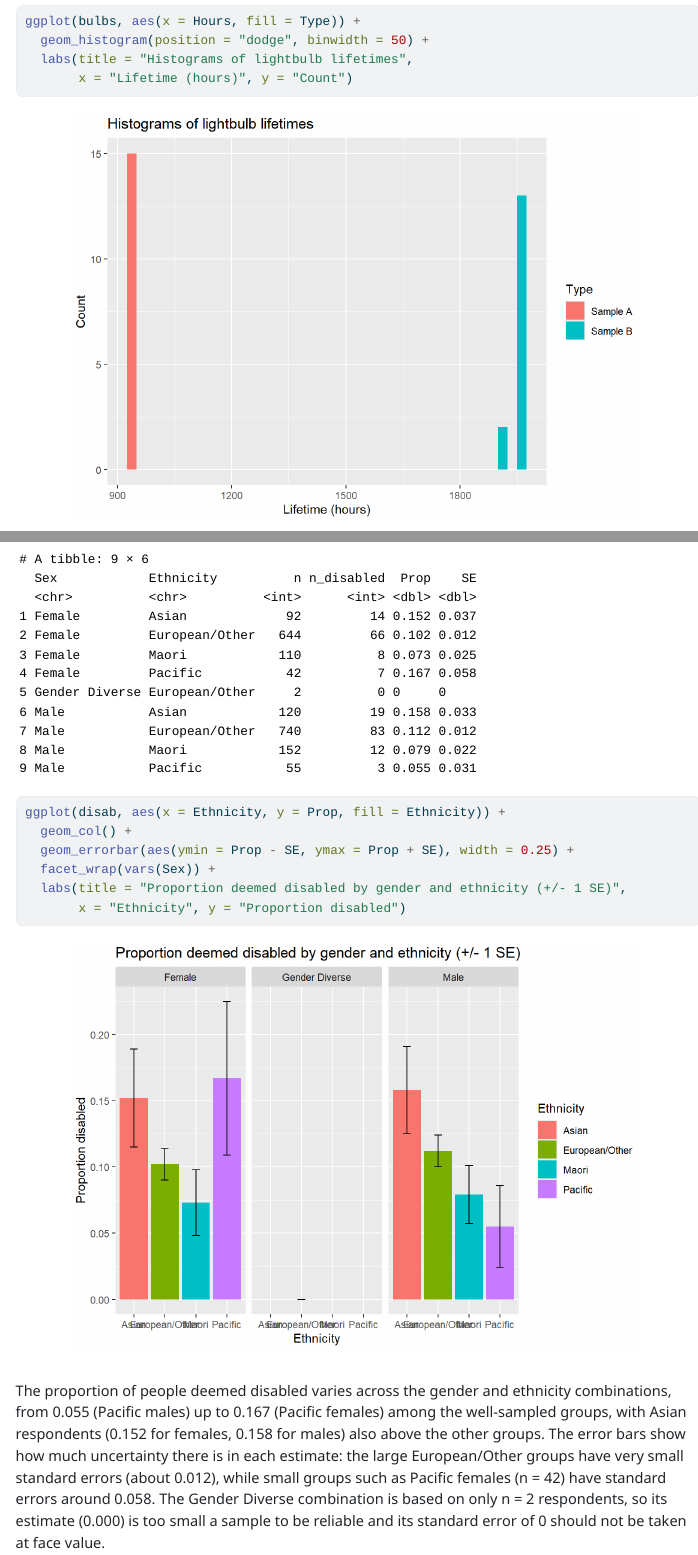
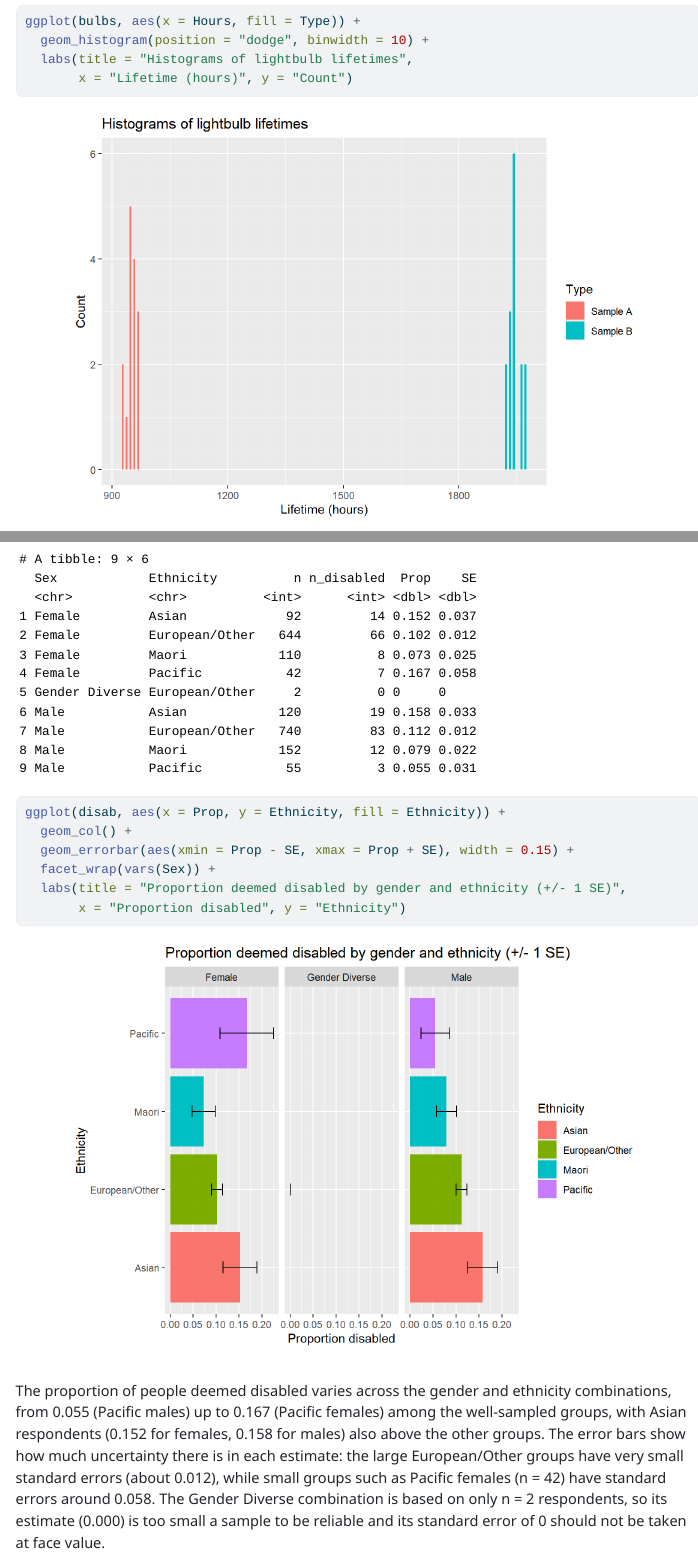
Before and after one commit to Developer001-ceo/Data-Statistic, a Quarto document (Assignment2_26019118.Qmd): the page in a window 1100 px wide, from 5520 px down, and a second part further down, joined at a grey line. The pictures show the output file Assignment2_26019118.html that the author committed with the source, opened offline; long lines of code are wrapped.

Commit message:
added new file

````diff
--- a/Assignment2_26019118.Qmd
+++ b/Assignment2_26019118.Qmd
@@ -204,7 +204,7 @@ ggplot(bulbs, aes(x = Type, y = Hours, fill = Type)) +
        x = "Type of bulb", y = "Lifetime (hours)")
 
 ggplot(bulbs, aes(x = Hours, fill = Type)) +
-  geom_histogram(position = "dodge", binwidth = 50) +
+  geom_histogram(position = "dodge", binwidth = 10) +
   labs(title = "Histograms of lightbulb lifetimes",
        x = "Lifetime (hours)", y = "Count")
 ```
@@ -293,12 +293,12 @@ disab
 
 ```{r}
 #| label: Q4cgraph
-ggplot(disab, aes(x = Ethnicity, y = Prop, fill = Ethnicity)) +
+ggplot(disab, aes(x = Prop, y = Ethnicity, fill = Ethnicity)) +
   geom_col() +
-  geom_errorbar(aes(ymin = Prop - SE, ymax = Prop + SE), width = 0.25) +
+  geom_errorbar(aes(xmin = Prop - SE, xmax = Prop + SE), width = 0.15) +
   facet_wrap(vars(Sex)) +
   labs(title = "Proportion deemed disabled by gender and ethnicity (+/- 1 SE)",
-       x = "Ethnicity", y = "Proportion disabled")
+       x = "Proportion disabled", y = "Ethnicity")
 ```
 
 The proportion of people deemed disabled varies across the gender and ethnicity combinations, from 0.055 (Pacific males) up to 0.167 (Pacific females) among the well-sampled groups, with Asian respondents (0.152 for females, 0.158 for males) also above the other groups. The error bars show how much uncertainty there is in each estimate: the large European/Other groups have very small standard errors (about 0.012), while small groups such as Pacific females (n = 42) have standard errors around 0.058. The Gender Diverse combination is based on only n = 2 respondents, so its estimate (0.000) is too small a sample to be reliable and its standard error of 0 should not be taken at face value.
````
Also changed, not shown: Assignment2_26019118.html, Figures/Q3a-2.png, Figures/Q4cgraph-1.png, 1 other file.
